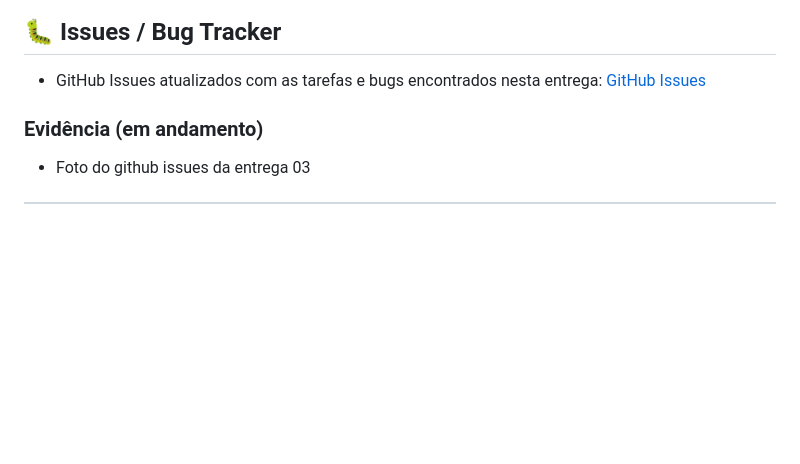
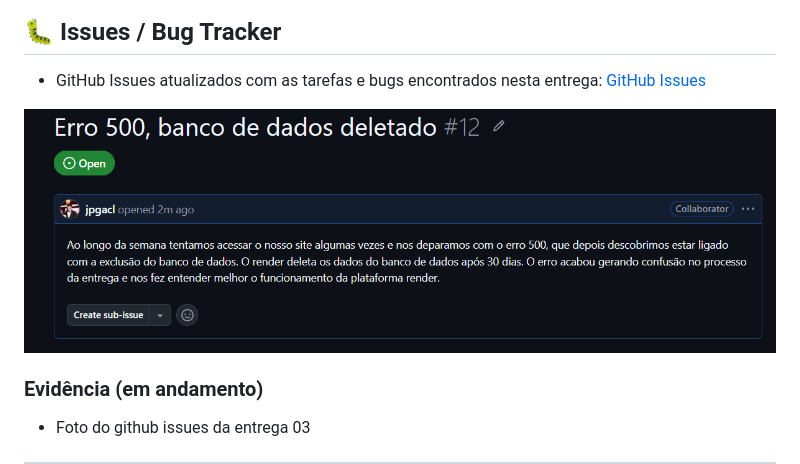
Before and after one commit to BelmontBeta/projeto-impacta, a Markdown page: README.md, the part around the change. GitHub-like rendering; blank space fills up the shorter version.

Commit message:
foto da atualização do Bug Tracker README.md

```diff
--- a/README.md
+++ b/README.md
@@ -533,6 +533,7 @@ As histórias completas, com cenários BDD e critérios de aceitação, além da
 ## 🐛 Issues / Bug Tracker
 - GitHub Issues atualizados com as tarefas e bugs encontrados nesta entrega:
 [GitHub Issues](https://github.com/BelmontBeta/projeto-impacta/issues)
+<img width="969" height="524" alt="image" src="https://github.com/BelmontBeta/projeto-impacta/blob/main/docs/githubissues2.png" />
 
 ### Evidência (em andamento)
 
```
